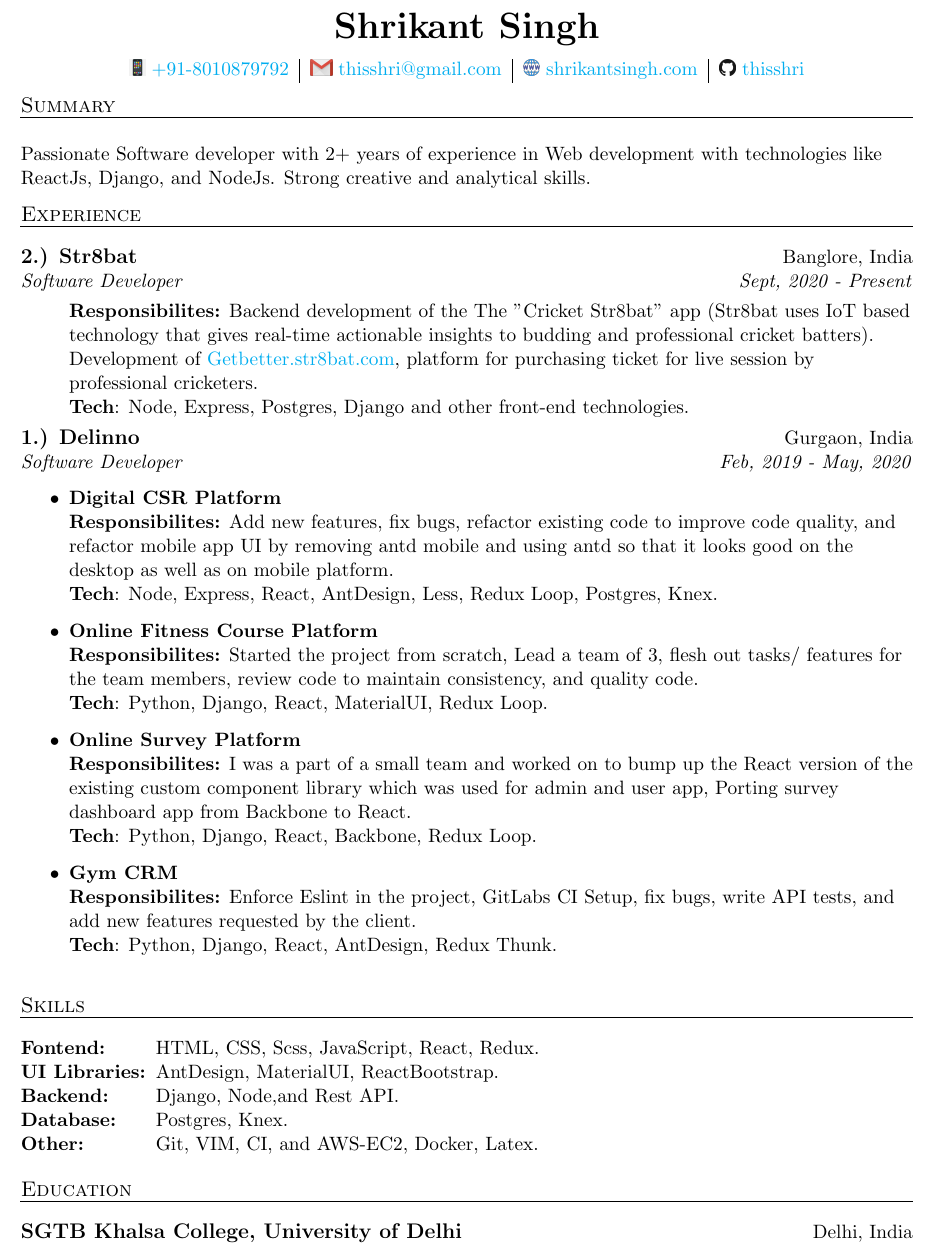
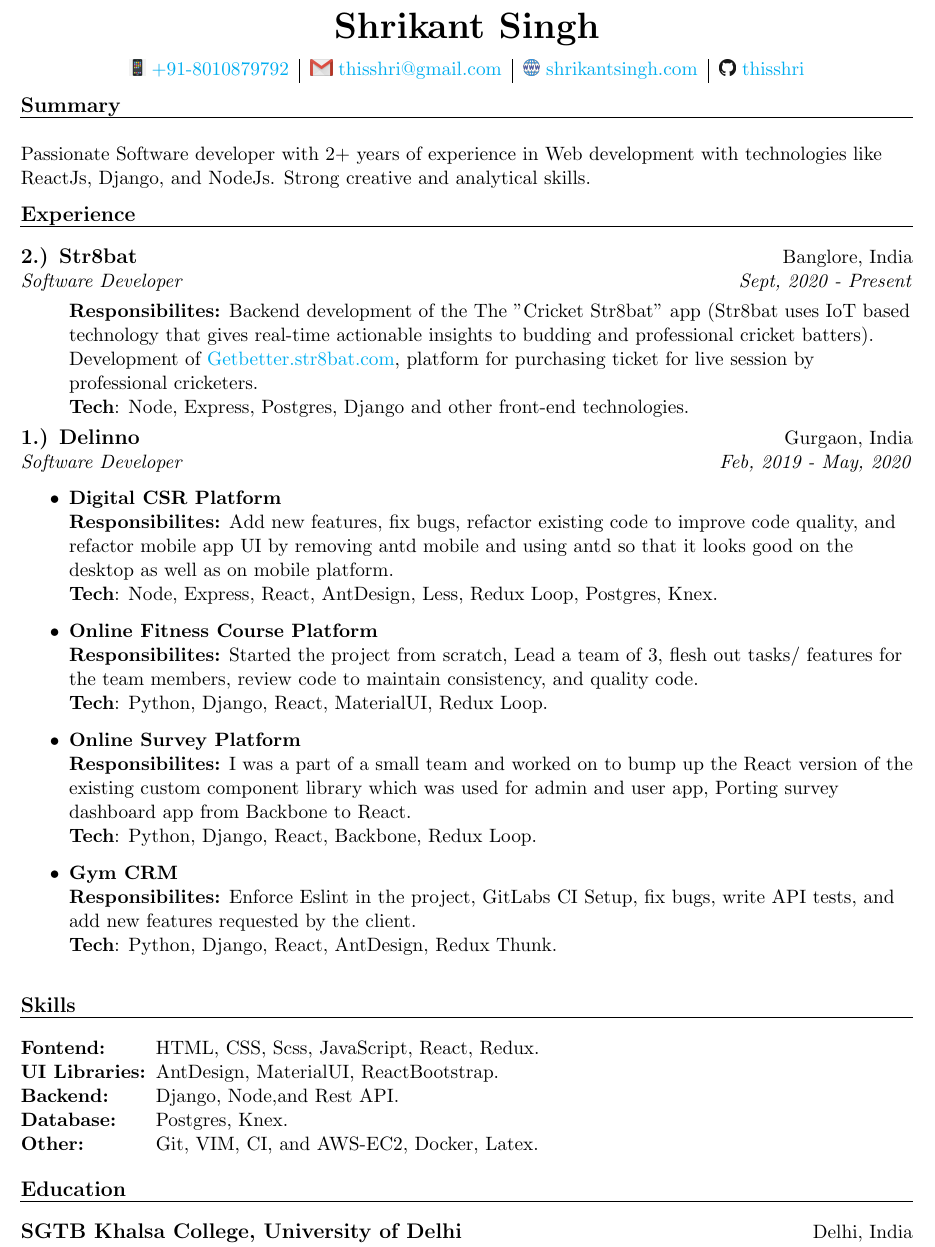
Before and after one commit to thisshri/resume, a LaTeX CV (resume.tex): part of the page, cut so that both start at the same text. Compiled offline with pdfLaTeX.

Commit message:
Make section heading bold

```diff
--- a/resume.tex
+++ b/resume.tex
@@ -30,7 +30,7 @@
 \end{center}
 
 \begin{flushleft}
-    \uline{\textsc{\large{Summary}}\hfill}
+    \uline{\textsc{\large{\textbf{Summary}}}\hfill}
     \newline
     \newline
     Passionate Software developer with 2+ years of experience in Web development with technologies like ReactJs, Django, and NodeJs. Strong creative and analytical skills.
@@ -94,7 +94,7 @@
 \end{flushleft}
 
 \begin{flushleft}
-    \uline{\textsc{\large{Skills}}\hfill}
+    \uline{\textsc{\large{\textbf{Skills}}}\hfill}
     \newline
     \newline
     \begin{tabular}{l l}
@@ -108,7 +108,7 @@
 \end{flushleft}
 
 \begin{flushleft}
-    \uline{\textsc{\large{Education}}\hfill}
+    \uline{\textsc{\large{\textbf{Education}}}\hfill}
     \newline
     \newline
     \setlength\tabcolsep{0pt}
```
Also changed, not shown: resume.pdf, resume.tex (2 more changed lines).
